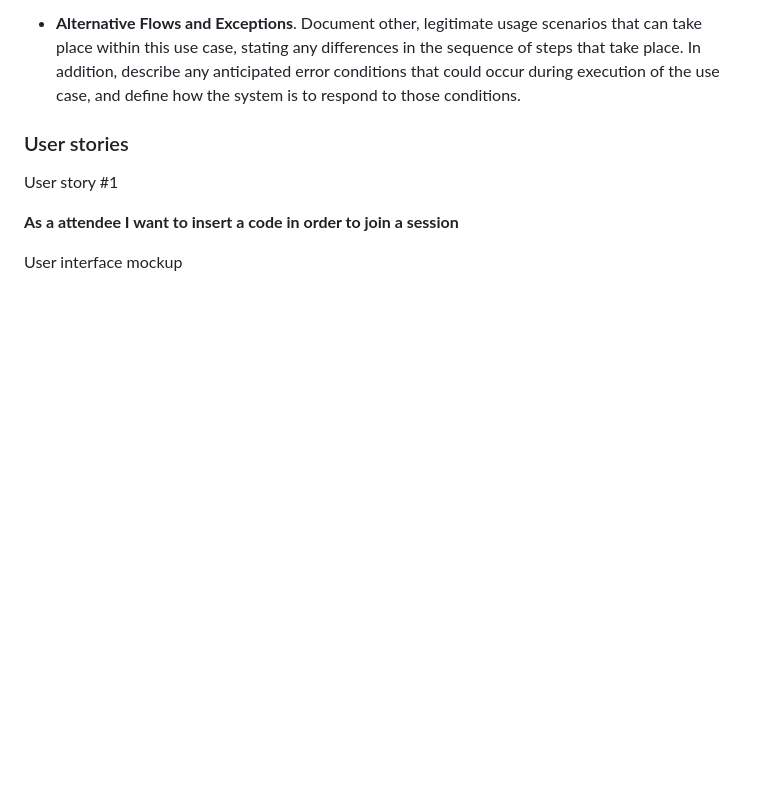
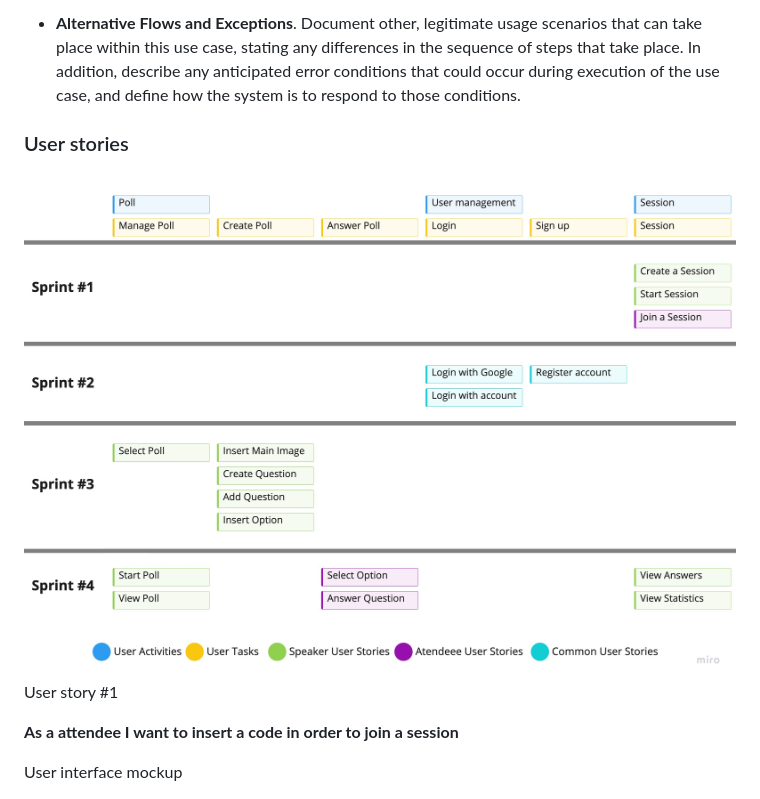
Before and after one commit to FEUP-ESOF-2020-21/open-cx-t6g3-its, a Markdown page: README.md, the part around the change. Rendered like a GitHub page; pictures changed too: docs/diagrams/user_story_map.jpg (added); blank space fills up the shorter version.

Commit message:
Added user stories map

```diff
--- a/README.md
+++ b/README.md
@@ -60,6 +60,7 @@ Start by contextualizing your module, describing the main concepts, terms, roles
 - **Alternative Flows and Exceptions**. Document other, legitimate usage scenarios that can take place within this use case, stating any differences in the sequence of steps that take place. In addition, describe any anticipated error conditions that could occur during execution of the use case, and define how the system is to respond to those conditions.
 
 ### User stories
+<img src="docs/diagrams/user_story_map.jpg" width="1000">
 
 User story #1
 
```
